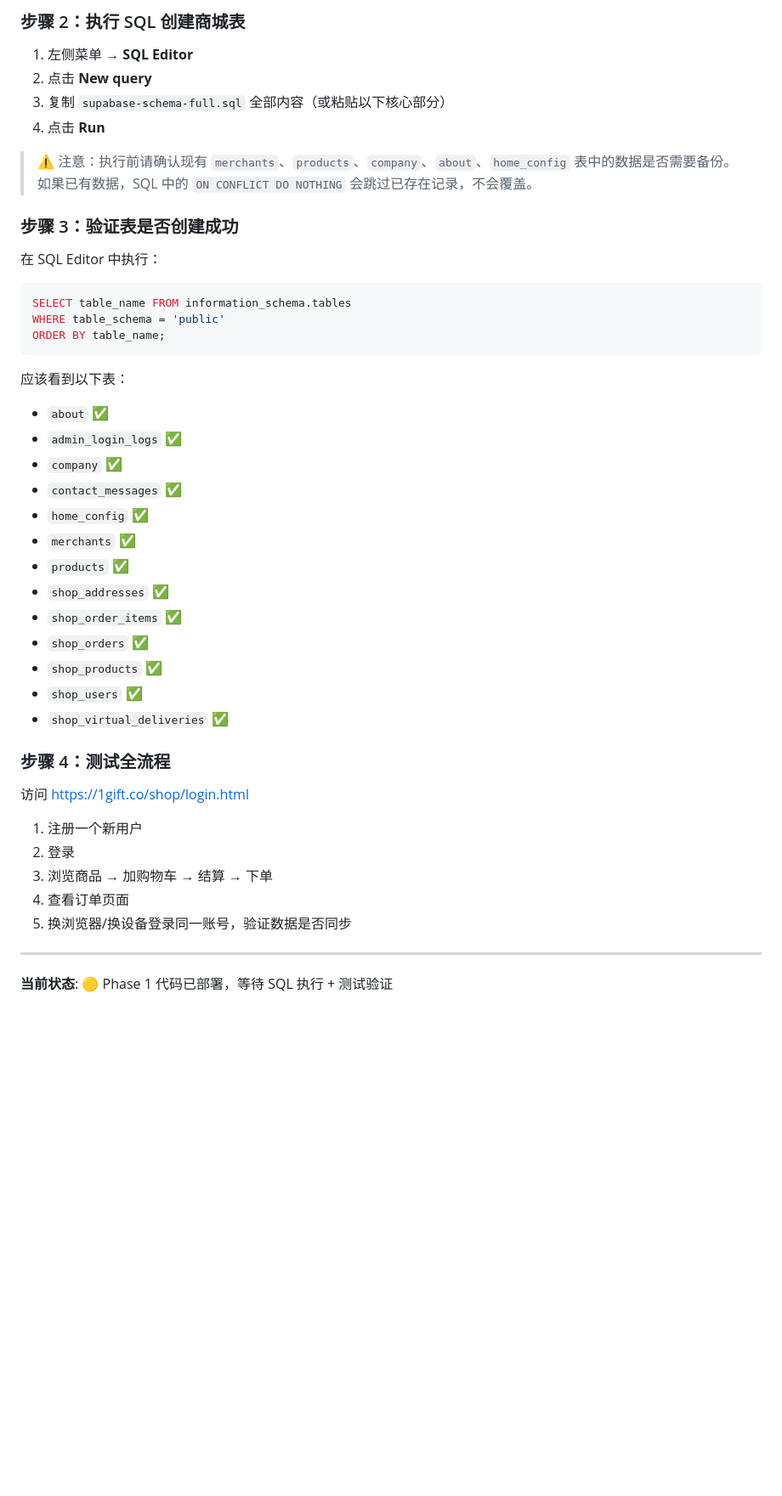
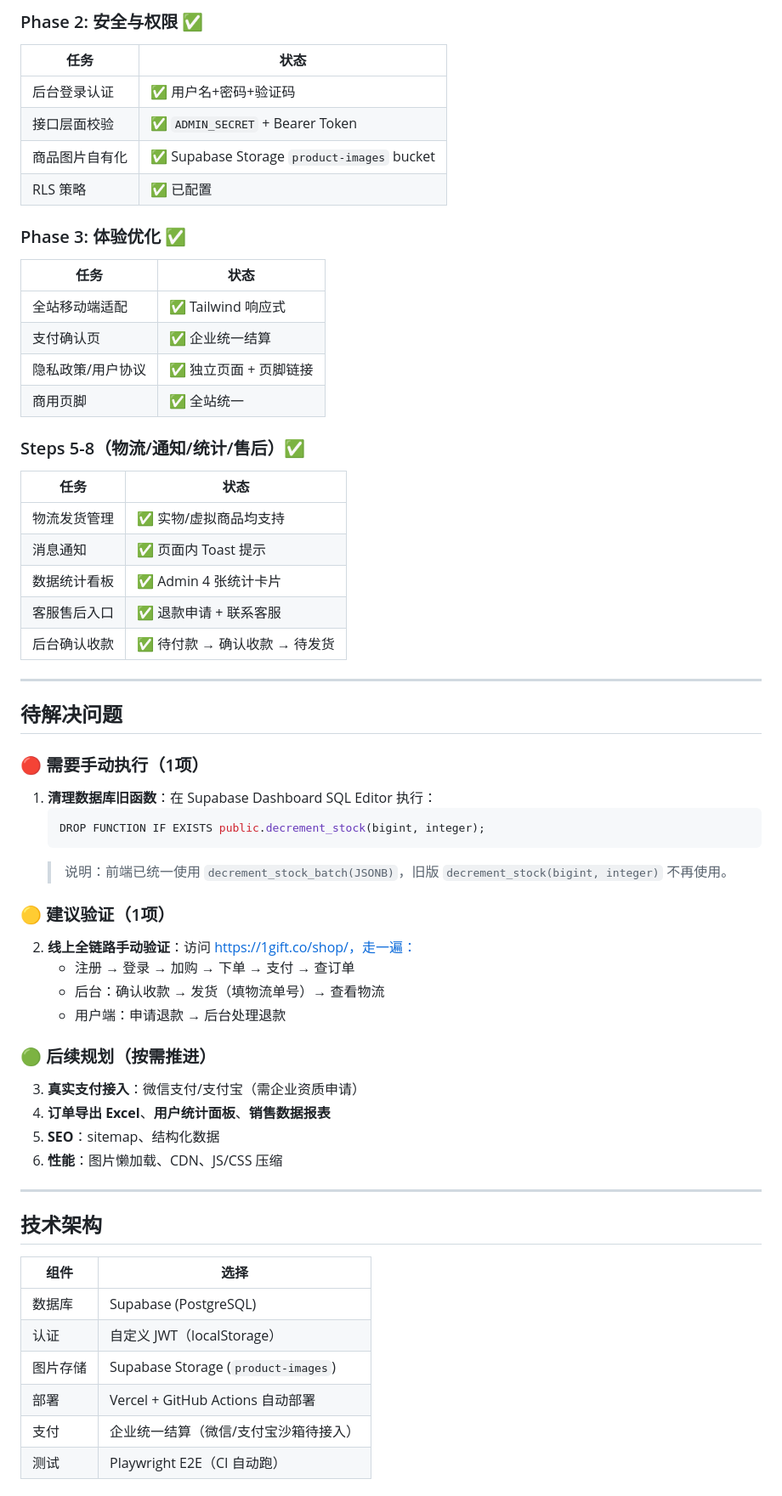
Before and after one commit to scottwx013/company-website, a Markdown page: MIGRATION_PLAN.md, the part around one of its changes. Shown at 85% size. GitHub-like rendering; blank space fills up the shorter version.

Commit message:
docs: 更新 MIGRATION_PLAN.md，反映 Phase 1-3 + Steps 5-8 完成状态
- 补充 2026-04-22 至 2026-04-28 所有执行记录
- 更新已完成的模块清单（Phase 1/2/3 + Steps 5-8）
- 标记待解决问题：数据库旧函数清理、线上全链路验证
- 添加技术架构和手动测试指南

````diff
--- a/MIGRATION_PLAN.md
+++ b/MIGRATION_PLAN.md
@@ -138,43 +67,62 @@
 
-### 步骤 2：执行 SQL 创建商城表
-1. 左侧菜单 → **SQL Editor**
-2. 点击 **New query**
-3. 复制 `supabase-schema-full.sql` 全部内容（或粘贴以下核心部分）
-4. 点击 **Run**
+### Phase 2: 安全与权限 ✅
+| 任务 | 状态 |
+|------|------|
+| 后台登录认证 | ✅ 用户名+密码+验证码 |
+| 接口层面校验 | ✅ `ADMIN_SECRET` + Bearer Token |
+| 商品图片自有化 | ✅ Supabase Storage `product-images` bucket |
+| RLS 策略 | ✅ 已配置 |
 
-> ⚠️ 注意：执行前请确认现有 `merchants`、`products`、`company`、`about`、`home_config` 表中的数据是否需要备份。如果已有数据，SQL 中的 `ON CONFLICT DO NOTHING` 会跳过已存在记录，不会覆盖。
+### Phase 3: 体验优化 ✅
+| 任务 | 状态 |
+|------|------|
+| 全站移动端适配 | ✅ Tailwind 响应式 |
+| 支付确认页 | ✅ 企业统一结算 |
+| 隐私政策/用户协议 | ✅ 独立页面 + 页脚链接 |
+| 商用页脚 | ✅ 全站统一 |
 
-### 步骤 3：验证表是否创建成功
-在 SQL Editor 中执行：
-```sql
-SELECT table_name FROM information_schema.tables
-WHERE table_schema = 'public'
-ORDER BY table_name;
-```
-
-应该看到以下表：
-- `about` ✅
-- `admin_login_logs` ✅
-- `company` ✅
-- `contact_messages` ✅
-- `home_config` ✅
-- `merchants` ✅
-- `products` ✅
-- `shop_addresses` ✅
-- `shop_order_items` ✅
-- `shop_orders` ✅
-- `shop_products` ✅
-- `shop_users` ✅
-- `shop_virtual_deliveries` ✅
-
-### 步骤 4：测试全流程
-访问 https://1gift.co/shop/login.html
-1. 注册一个新用户
-2. 登录
-3. 浏览商品 → 加购物车 → 结算 → 下单
-4. 查看订单页面
-5. 换浏览器/换设备登录同一账号，验证数据是否同步
+### Steps 5-8（物流/通知/统计/售后）✅
+| 任务 | 状态 |
+|------|------|
+| 物流发货管理 | ✅ 实物/虚拟商品均支持 |
+| 消息通知 | ✅ 页面内 Toast 提示 |
+| 数据统计看板 | ✅ Admin 4 张统计卡片 |
+| 客服售后入口 | ✅ 退款申请 + 联系客服 |
+| 后台确认收款 | ✅ 待付款 → 确认收款 → 待发货 |
 
 ---
 
-**当前状态**: 🟡 Phase 1 代码已部署，等待 SQL 执行 + 测试验证
+## 待解决问题
+
+### 🔴 需要手动执行（1项）
+1. **清理数据库旧函数**：在 Supabase Dashboard SQL Editor 执行：
+   ```sql
+   DROP FUNCTION IF EXISTS public.decrement_stock(bigint, integer);
+   ```
+   > 说明：前端已统一使用 `decrement_stock_batch(JSONB)`，旧版 `decrement_stock(bigint, integer)` 不再使用。
+
+### 🟡 建议验证（1项）
+2. **线上全链路手动验证**：访问 https://1gift.co/shop/，走一遍：
+   - 注册 → 登录 → 加购 → 下单 → 支付 → 查订单
+   - 后台：确认收款 → 发货（填物流单号）→ 查看物流
+   - 用户端：申请退款 → 后台处理退款
+
+### 🟢 后续规划（按需推进）
+3. **真实支付接入**：微信支付/支付宝（需企业资质申请）
+4. **订单导出 Excel**、**用户统计面板**、**销售数据报表**
+5. **SEO**：sitemap、结构化数据
+6. **性能**：图片懒加载、CDN、JS/CSS 压缩
+
+---
+
+## 技术架构
+
+| 组件 | 选择 |
+|------|------|
+| 数据库 | Supabase (PostgreSQL) |
+| 认证 | 自定义 JWT（localStorage） |
+| 图片存储 | Supabase Storage (`product-images`) |
+| 部署 | Vercel + GitHub Actions 自动部署 |
+| 支付 | 企业统一结算（微信/支付宝沙箱待接入） |
+| 测试 | Playwright E2E（CI 自动跑） |
+
````
Also changed, not shown: other parts of MIGRATION_PLAN.md (+65 -120 lines).
